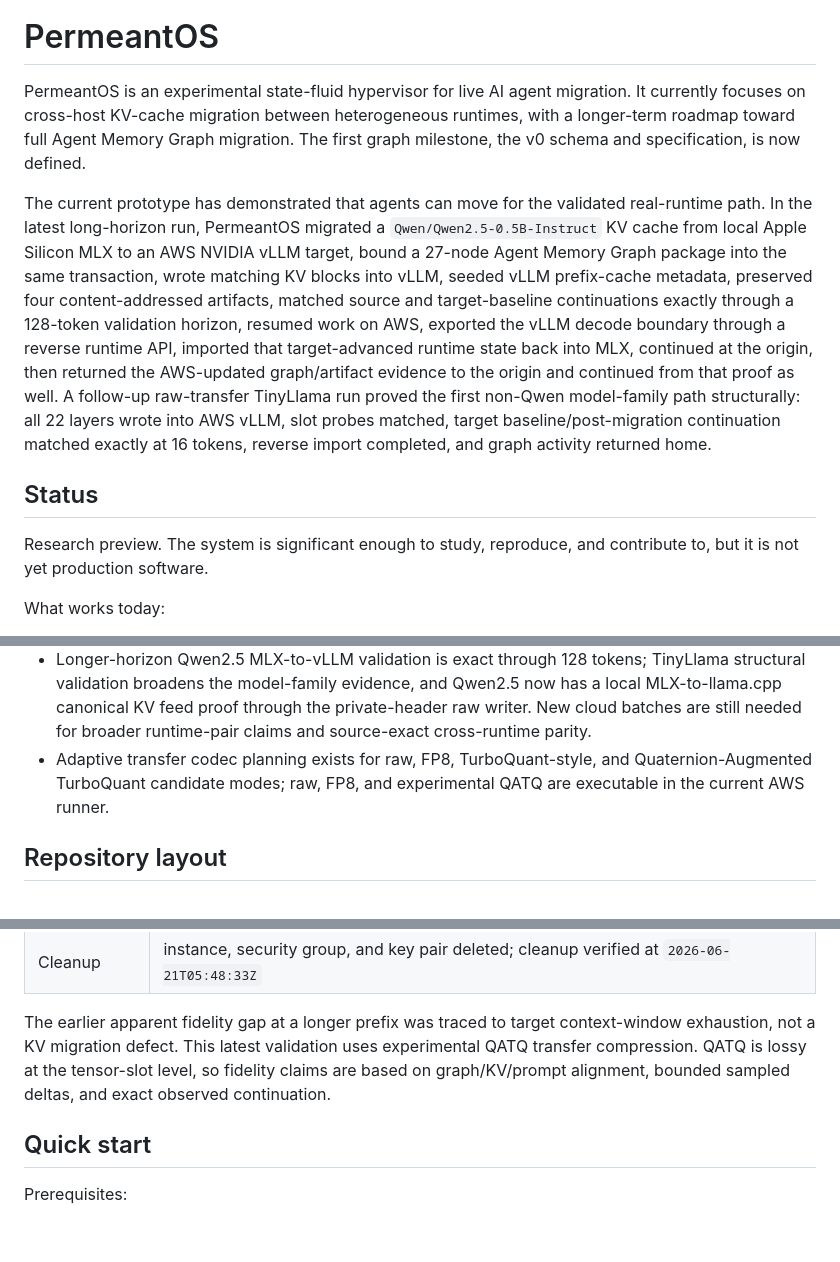
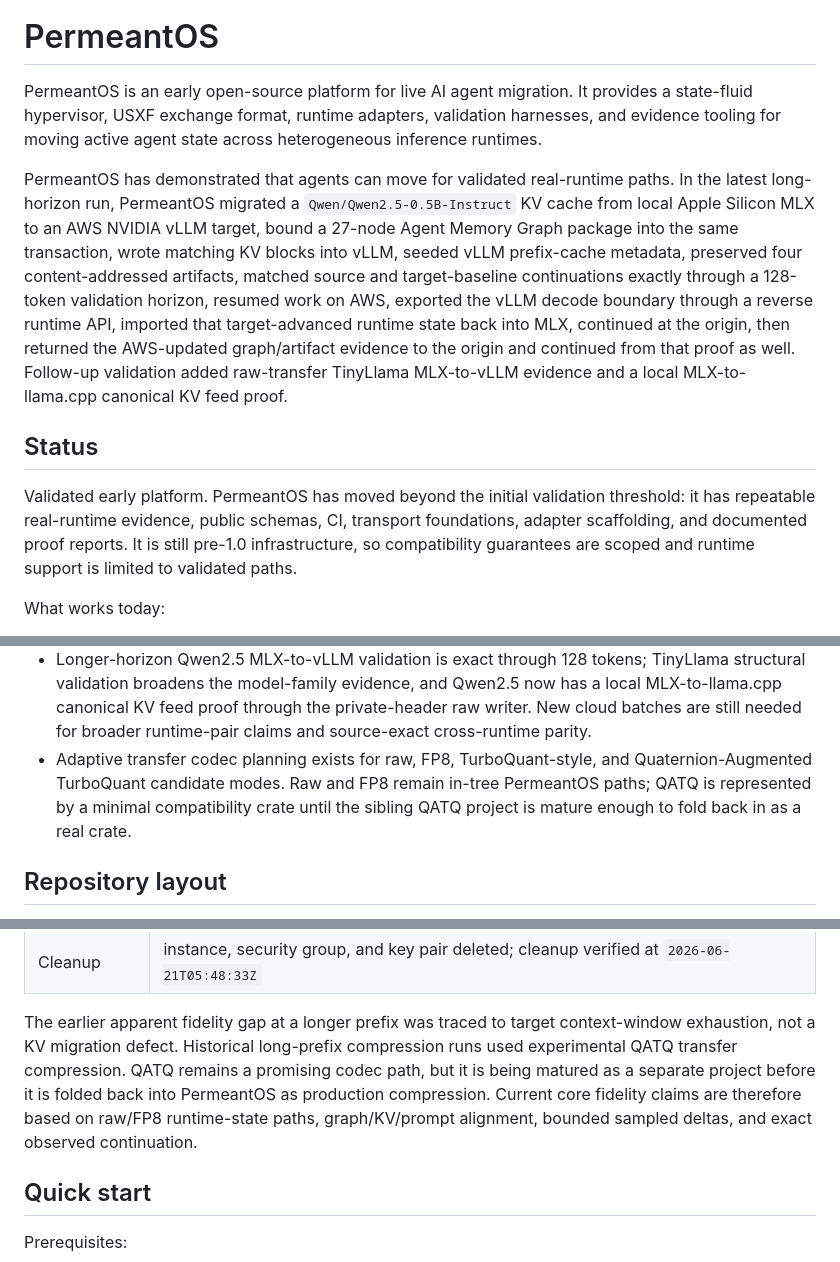
Before and after one commit to kabudu/permeant-os, a Markdown page: README.md, 3 parts joined by grey strips. GitHub-like rendering; blank space fills up the shorter version.

Commit message:
Position PermeantOS as a validated platform

```diff
--- a/README.md
+++ b/README.md
@@ -4,13 +4,13 @@
 
 # PermeantOS
 
-PermeantOS is an experimental state-fluid hypervisor for live AI agent migration. It currently focuses on cross-host KV-cache migration between heterogeneous runtimes, with a longer-term roadmap toward full Agent Memory Graph migration. The first graph milestone, the v0 schema and specification, is now defined.
+PermeantOS is an early open-source platform for live AI agent migration. It provides a state-fluid hypervisor, USXF exchange format, runtime adapters, validation harnesses, and evidence tooling for moving active agent state across heterogeneous inference runtimes.
 
-The current prototype has demonstrated that agents can move for the validated real-runtime path. In the latest long-horizon run, PermeantOS migrated a `Qwen/Qwen2.5-0.5B-Instruct` KV cache from local Apple Silicon MLX to an AWS NVIDIA vLLM target, bound a 27-node Agent Memory Graph package into the same transaction, wrote matching KV blocks into vLLM, seeded vLLM prefix-cache metadata, preserved four content-addressed artifacts, matched source and target-baseline continuations exactly through a 128-token validation horizon, resumed work on AWS, exported the vLLM decode boundary through a reverse runtime API, imported that target-advanced runtime state back into MLX, continued at the origin, then returned the AWS-updated graph/artifact evidence to the origin and continued from that proof as well. A follow-up raw-transfer TinyLlama run proved the first non-Qwen model-family path structurally: all 22 layers wrote into AWS vLLM, slot probes matched, target baseline/post-migration continuation matched exactly at 16 tokens, reverse import completed, and graph activity returned home.
+PermeantOS has demonstrated that agents can move for validated real-runtime paths. In the latest long-horizon run, PermeantOS migrated a `Qwen/Qwen2.5-0.5B-Instruct` KV cache from local Apple Silicon MLX to an AWS NVIDIA vLLM target, bound a 27-node Agent Memory Graph package into the same transaction, wrote matching KV blocks into vLLM, seeded vLLM prefix-cache metadata, preserved four content-addressed artifacts, matched source and target-baseline continuations exactly through a 128-token validation horizon, resumed work on AWS, exported the vLLM decode boundary through a reverse runtime API, imported that target-advanced runtime state back into MLX, continued at the origin, then returned the AWS-updated graph/artifact evidence to the origin and continued from that proof as well. Follow-up validation added raw-transfer TinyLlama MLX-to-vLLM evidence and a local MLX-to-llama.cpp canonical KV feed proof.
 
 ## Status
 
-Research preview. The system is significant enough to study, reproduce, and contribute to, but it is not yet production software.
+Validated early platform. PermeantOS has moved beyond the initial validation threshold: it has repeatable real-runtime evidence, public schemas, CI, transport foundations, adapter scaffolding, and documented proof reports. It is still pre-1.0 infrastructure, so compatibility guarantees are scoped and runtime support is limited to validated paths.
 
 What works today:
 
@@ -91,8 +91,9 @@ What is still experimental:
   private-header raw writer. New cloud batches are still needed for broader
   runtime-pair claims and source-exact cross-runtime parity.
 - Adaptive transfer codec planning exists for raw, FP8, TurboQuant-style, and
-  Quaternion-Augmented TurboQuant candidate modes; raw, FP8, and experimental
-  QATQ are executable in the current AWS runner.
+  Quaternion-Augmented TurboQuant candidate modes. Raw and FP8 remain in-tree
+  PermeantOS paths; QATQ is represented by a minimal compatibility crate until
+  the sibling QATQ project is mature enough to fold back in as a real crate.
 
 ## Repository layout
 
@@ -205,9 +206,12 @@ Latest successful fidelity run:
 | Cleanup | instance, security group, and key pair deleted; cleanup verified at `2026-06-21T05:48:33Z` |
 
 The earlier apparent fidelity gap at a longer prefix was traced to target context-window exhaustion, not a KV migration defect.
-This latest validation uses experimental QATQ transfer compression. QATQ is lossy
-at the tensor-slot level, so fidelity claims are based on graph/KV/prompt
-alignment, bounded sampled deltas, and exact observed continuation.
+Historical long-prefix compression runs used experimental QATQ transfer
+compression. QATQ remains a promising codec path, but it is being matured as a
+separate project before it is folded back into PermeantOS as production
+compression. Current core fidelity claims are therefore based on raw/FP8
+runtime-state paths, graph/KV/prompt alignment, bounded sampled deltas, and
+exact observed continuation.
 
 ## Quick start
 
```
Also changed, not shown: ROADMAP.md (+58 -4 lines), docs/versioning-policy.md (+6 -4 lines).
